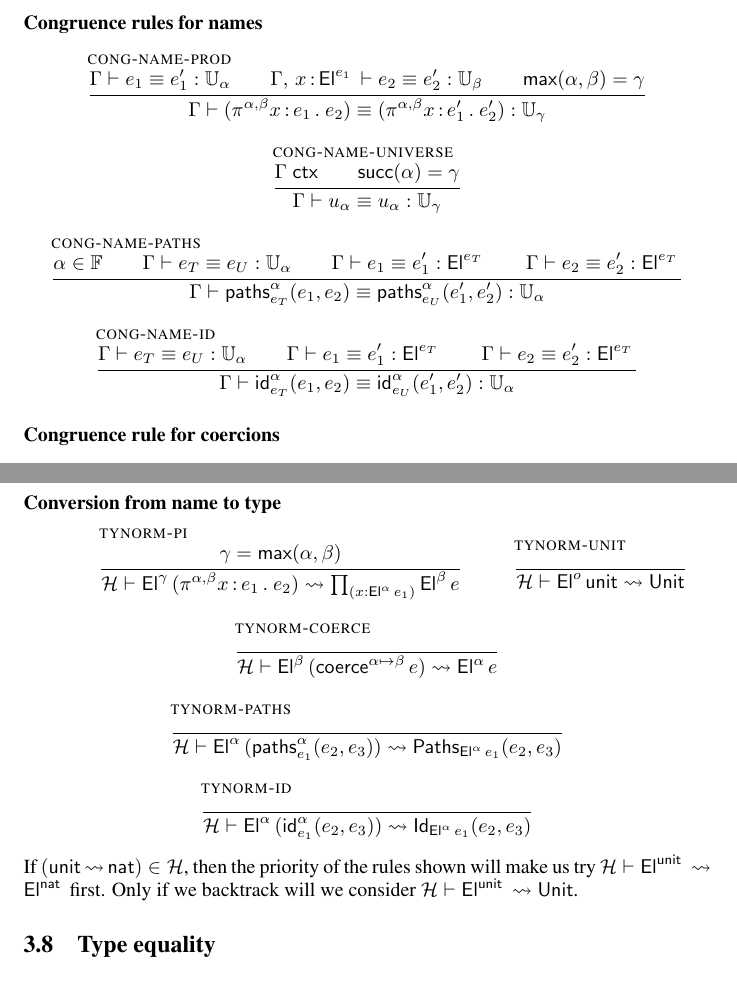
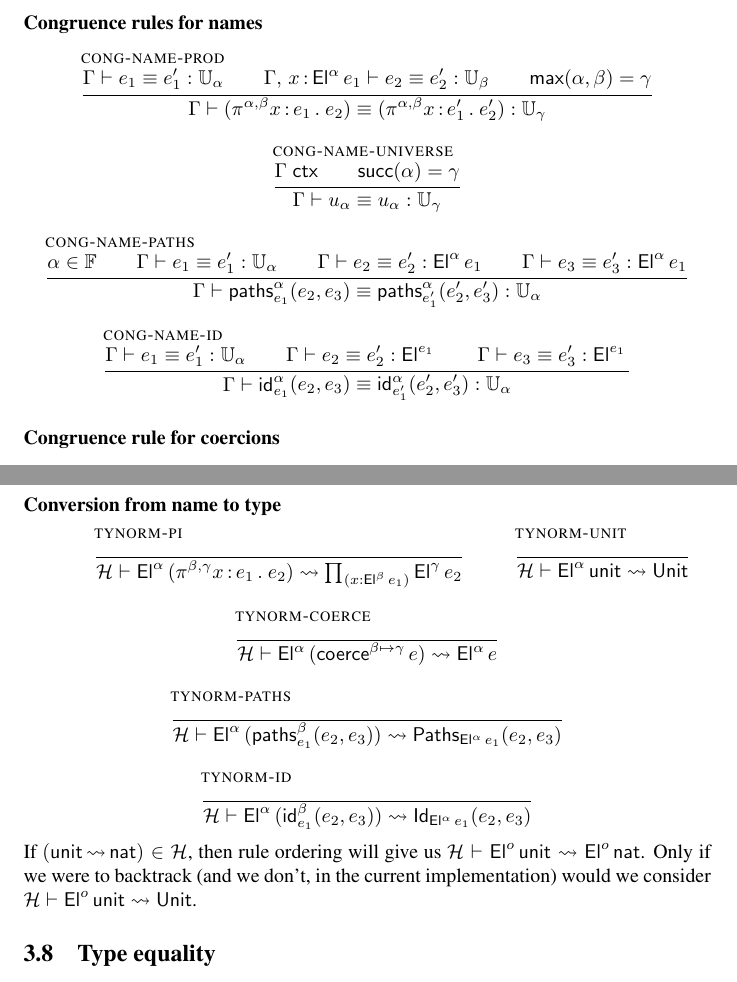
Before and after one commit to Andromedans/andromeda, a LaTeX document (doc/brazil.tex): two parts of pages 8 and 14 of 18, joined at a grey line, cut so that both start at the same text. Compiled offline with pdfLaTeX.

Commit message:
Fixed typos; cleaned up type normalization rules

```diff
--- a/doc/brazil.tex
+++ b/doc/brazil.tex
@@ -779,7 +779,7 @@ and try the more expensive \rulename{eq-beta-alternate} only when that fails.
 \begin{mathpar}
 \infer[\rulename{cong-name-prod}]
   {\eqterm{\G}{\e_1}{\e'_1}{\Universe{\alpha}}\\
-   \eqterm{\ctxextend{\G}{\x}{\El{\e_1}}}{\e_2}{\e'_2}{\Universe{\beta}} \\
+   \eqterm{\ctxextend{\G}{\x}{\El{\alpha}{\e_1}}}{\e_2}{\e'_2}{\Universe{\beta}} \\
    \piClose{\alpha}{\beta} = \gamma}
   {\eqterm{\G}{(\nProd{\alpha}{\beta}{\x}{\e_1}{\e_2})}{(\nProd{\alpha}{\beta}{\x}{\e'_1}{\e'_2})}{\Universe{\gamma}}}
 
@@ -791,18 +791,18 @@ and try the more expensive \rulename{eq-beta-alternate} only when that fails.
 
 \infer[\rulename{cong-name-paths}]
 {\alpha\in\FF\\
-  \eqterm{\G}{\e_{\T}}{\e_{\U}}{\Universe{\alpha}}\\
-  \eqterm{\G}{\e_1}{\e'_1}{\El{\e_{\T}}}\\
-  \eqterm{\G}{\e_2}{\e'_2}{\El{\e_{\T}}}
+  \eqterm{\G}{\e_1}{\e'_1}{\Universe{\alpha}}\\
+  \eqterm{\G}{\e_2}{\e'_2}{\El{\alpha}{\e_1}}\\
+  \eqterm{\G}{\e_3}{\e'_3}{\El{\alpha}{\e_1}}
 }
-{\eqterm{\G}{\nPrEqual{\alpha}{\e_T}{\e_1}{\e_2}}{\nPrEqual{\alpha}{\e_U}{\e'_1}{\e'_2}}{\Universe{\alpha}}}
+{\eqterm{\G}{\nPrEqual{\alpha}{\e_1}{\e_2}{\e_3}}{\nPrEqual{\alpha}{\e'_1}{\e'_2}{\e'_3}}{\Universe{\alpha}}}
 
 \infer[\rulename{cong-name-id}]
-{\eqterm{\G}{\e_T}{\e_U}{\Universe{\alpha}}\\
-  \eqterm{\G}{\e_1}{\e'_1}{\El{\e_{\T}}}\\
-  \eqterm{\G}{\e_2}{\e'_2}{\El{\e_{\T}}}
+{ \eqterm{\G}{\e_1}{\e'_1}{\Universe{\alpha}}\\
+  \eqterm{\G}{\e_2}{\e'_2}{\El{\e_1}}\\
+  \eqterm{\G}{\e_3}{\e'_3}{\El{\e_1}}
 }
-{\eqterm{\G}{\nJuEqual{\alpha}{\e_T}{\e_1}{\e_2}}{\nJuEqual{\alpha}{\e_U}{\e'_1}{\e'_2}}{\Universe{\alpha}}}
+{\eqterm{\G}{\nJuEqual{\alpha}{\e_1}{\e_2}{\e_3}}{\nJuEqual{\alpha}{\e'_1}{\e'_2}{\e'_3}}{\Universe{\alpha}}}
 \end{mathpar}
 
 
@@ -1231,45 +1231,50 @@ If we already know the given type is well-formed, there's an even simpler algori
 \begin{mathpar}
 
   \infer[\rulename{tynorm-pi}]
-  { \gamma = \piClose{\alpha}{\beta}
-  }
-  {
-    \tywhnf{\H}{\El{\gamma}{(\nProd{\alpha}{\beta}{\x}{\e_1}{e_2})}}
-                {\Prod{\x}{\El{\alpha}{\e_1}}{\El{\beta}{\e}}}
+  {
+    %\alpha = \piClose{\beta}{\gamma}  %% Guaranteed by well-formedness
+  }
+  {
+    \tywhnf{\H}{\El{\alpha}{(\nProd{\beta}{\gamma}{\x}{\e_1}{e_2})}}
+                {\Prod{\x}{\El{\beta}{\e_1}}{\El{\gamma}{\e_2}}}
   }
 
   \infer[\rulename{tynorm-unit}]
   {
-  }
-  {
-    \tywhnf{\H}{\El{\zero}{\nUnit}}{\Unit}
+    %\alpha = \zero %% Guaranteed by well-formedness
+  }
+  {
+    \tywhnf{\H}{\El{\alpha}{\nUnit}}{\Unit}
   }
 
   \infer[\rulename{tynorm-coerce}]
   {
   }
   {
-    \tywhnf{\H}{\El{\beta}{(\coerce{\alpha}{\beta}{\e}})}{\El{\alpha}{\e}}
+    \tywhnf{\H}{\El{\alpha}{(\coerce{\beta}{\gamma}{\e}})}{\El{\alpha}{\e}}
   }
 
   \infer[\rulename{tynorm-paths}]
   {
-  }
-  {\tywhnf{\H}{\El{\alpha}{(\nPrEqual{\alpha}{\e_1}{\e_2}{\e_3})}}
+    %\alpha = \beta %% Guaranteed by well-formedness
+  }
+  {\tywhnf{\H}{\El{\alpha}{(\nPrEqual{\beta}{\e_1}{\e_2}{\e_3})}}
           {\PrEqual{\El{\alpha}{\e_1}}{\e_2}{\e_3}}
   }
 
   \infer[\rulename{tynorm-id}]
   {
-  }
-  {\tywhnf{\H}{\El{\alpha}{(\nJuEqual{\alpha}{\e_1}{\e_2}{\e_3})}}
+    %\alpha = \beta %% Guaranteed by well-formedness
+  }
+  {\tywhnf{\H}{\El{\alpha}{(\nJuEqual{\beta}{\e_1}{\e_2}{\e_3})}}
           {\JuEqual{\El{\alpha}{\e_1}}{\e_2}{\e_3}}
   }
 \end{mathpar}
 %
-If $\redtermhint{\nUnit}{\mathsf{nat}} \in \H$, then the priority of the rules
-shown will make us try $\whnf{\H}{\El{\nUnit}}{\El{\mathsf{nat}}}$ first.
-Only if we backtrack will we consider $\whnf{\H}{\El{\nUnit}}{\Unit}$.
+If $\redtermhint{\nUnit}{\mathsf{nat}} \in \H$, then rule ordering
+will give us $\whnf{\H}{\El{\zero}{\nUnit}}{\El{\zero}{\mathsf{nat}}}$. Only
+if we were to backtrack (and we don't, in the current implementation) would we
+consider $\whnf{\H}{\El{\zero}{\nUnit}}{\Unit}$.
 
 \subsection{Type equality}
 \label{sec:bidirectional-type-equality}
```
Also changed, not shown: doc/brazil.tex (6 more changed lines).
